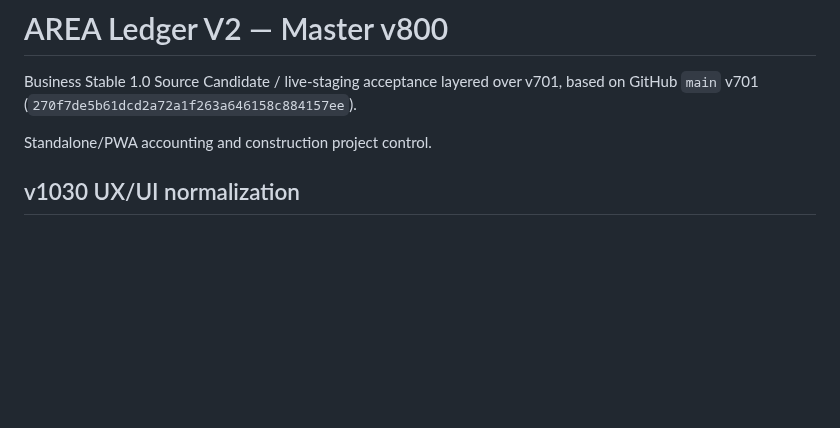
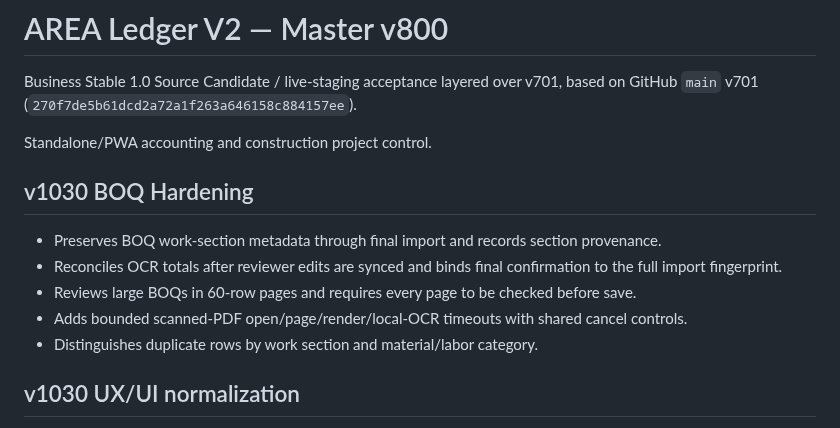
Before and after one commit to jmmeta6767/area-ledger, a Markdown page: README.md, the part around the change. GitHub-like rendering; blank space fills up the shorter version.

Commit message:
v1030 document BOQ hardening

```diff
--- a/README.md
+++ b/README.md
@@ -4,6 +4,15 @@ Business Stable 1.0 Source Candidate / live-staging acceptance layered over v701
 (`270f7de5b61dcd2a72a1f263a646158c884157ee`).
 
 Standalone/PWA accounting and construction project control.
+
+## v1030 BOQ Hardening
+
+- Preserves BOQ work-section metadata through final import and records section provenance.
+- Reconciles OCR totals after reviewer edits are synced and binds final confirmation to the full import fingerprint.
+- Reviews large BOQs in 60-row pages and requires every page to be checked before save.
+- Adds bounded scanned-PDF open/page/render/local-OCR timeouts with shared cancel controls.
+- Distinguishes duplicate rows by work section and material/labor category.
+
 
 
 ## v1030 UX/UI normalization
```
